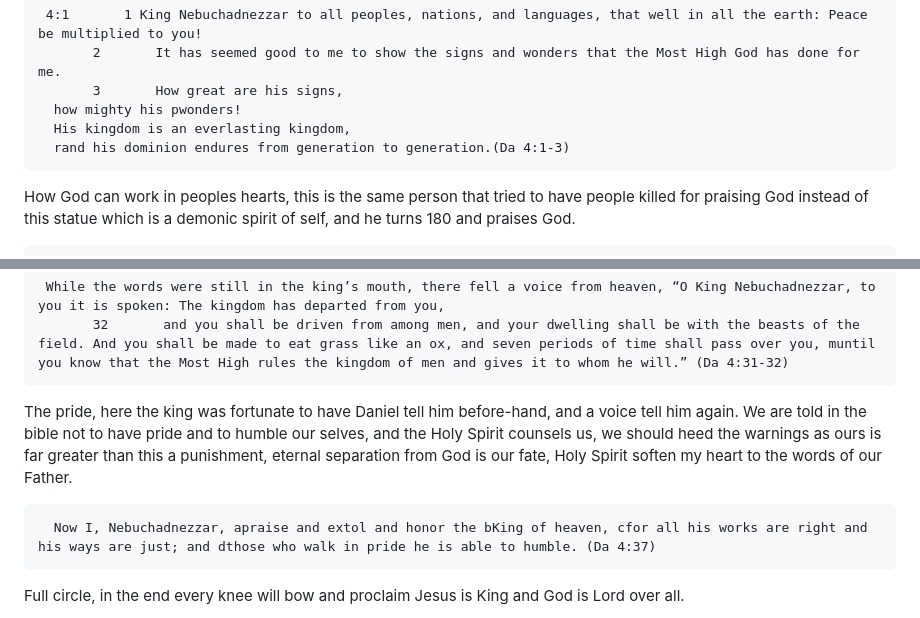
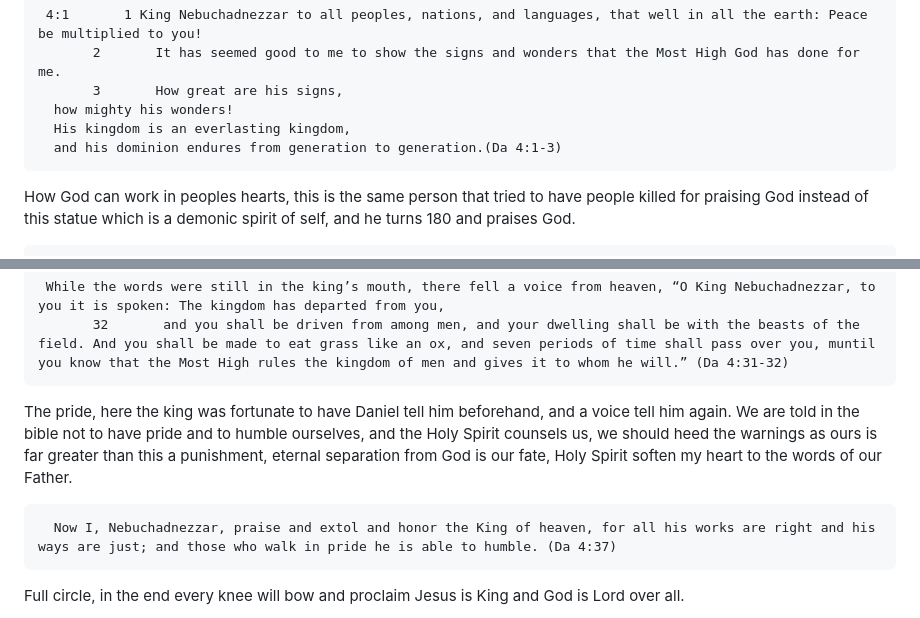
Before and after one commit to Ashworx-Global/vault, a Markdown page: Daily/2026-10-27 (Dreams of Redemption).md, 2 parts joined by grey strips. GitHub-like rendering.

Commit message:
vault: fix typos in daily note for 2026-10-27

```diff
--- a/Daily/2026-10-27 (Dreams of Redemption).md
+++ b/Daily/2026-10-27 (Dreams of Redemption).md
@@ -56,9 +56,9 @@ Father God, you are Lord of everything, the past, present and future. I pray for
      4:1       1 King Nebuchadnezzar to all peoples, nations, and languages, that well in all the earth: Peace be multiplied to you!
            2       It has seemed good to me to show the signs and wonders that the Most High God has done for me.
            3       How great are his signs,
-      how mighty his pwonders!
+      how mighty his wonders!
       His kingdom is an everlasting kingdom,
-      rand his dominion endures from generation to generation.(Da 4:1-3)
+      and his dominion endures from generation to generation.(Da 4:1-3)
 
 How God can work in peoples hearts, this is the same person that tried to have people killed for praising God instead of this statue which is a demonic spirit of self, and he turns 180 and praises God.
 
@@ -79,9 +79,9 @@ What’s particularly interesting is that in recognition of the fact that Daniel
      While the words were still in the king’s mouth, there fell a voice from heaven, “O King Nebuchadnezzar, to you it is spoken: The kingdom has departed from you,
            32       and you shall be driven from among men, and your dwelling shall be with the beasts of the field. And you shall be made to eat grass like an ox, and seven periods of time shall pass over you, muntil you know that the Most High rules the kingdom of men and gives it to whom he will.” (Da 4:31-32)
 
-The pride, here the king was fortunate to have Daniel tell him before-hand, and a voice tell him again. We are told in the bible not to have pride and to humble our selves, and the Holy Spirit counsels us, we should heed the warnings as ours is far greater than this a punishment, eternal separation from God is our fate, Holy Spirit soften my heart to the words of our Father.
+The pride, here the king was fortunate to have Daniel tell him beforehand, and a voice tell him again. We are told in the bible not to have pride and to humble ourselves, and the Holy Spirit counsels us, we should heed the warnings as ours is far greater than this a punishment, eternal separation from God is our fate, Holy Spirit soften my heart to the words of our Father.
 
-      Now I, Nebuchadnezzar, apraise and extol and honor the bKing of heaven, cfor all his works are right and his ways are just; and dthose who walk in pride he is able to humble. (Da 4:37)
+      Now I, Nebuchadnezzar, praise and extol and honor the King of heaven, for all his works are right and his ways are just; and those who walk in pride he is able to humble. (Da 4:37)
 
 Full circle, in the end every knee will bow and proclaim Jesus is King and God is Lord over all.
 
```
